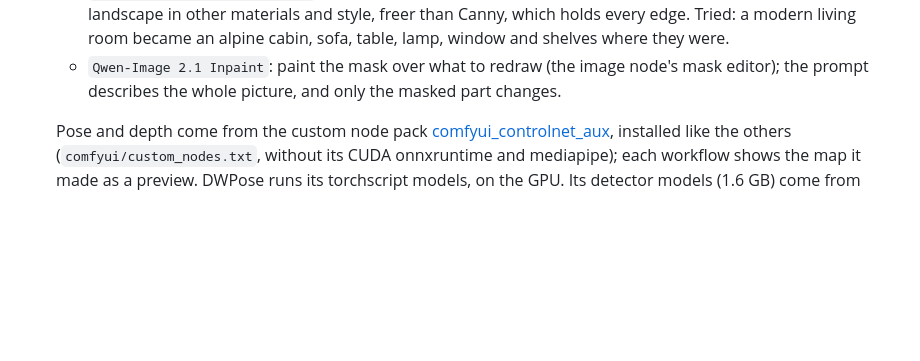
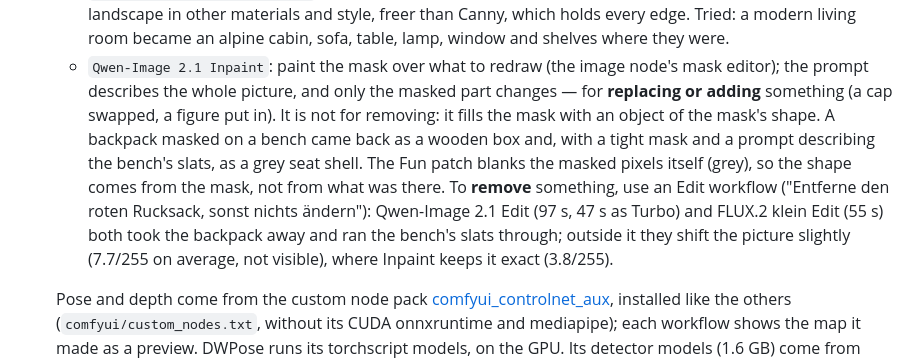
Before and after one commit to chrbayer/AI, a Markdown page: README.md, the part around the change. GitHub-like rendering; blank space fills up the shorter version.

Commit message:
README: Inpaint replaces and adds, Edit removes
Tried removing a backpack from a bench three ways: the Fun ControlNet
inpaint fills the mask with an object of the mask's shape (a wooden box,
then a grey seat shell with a tight mask), since it is trained to put
something there — the patch blanks the masked pixels, so the shape comes
from the mask itself. Qwen-Image 2.1 Edit and FLUX.2 klein Edit removed it
cleanly by instruction.

Co-Authored-By: Claude Opus 5.5 <noreply@anthropic.com>
Claude-Session: https://claude.ai/code/session_01B2ferBevUthm1iZYvoZBSW

```diff
--- a/README.md
+++ b/README.md
@@ -906,7 +906,17 @@ llmctl update comfy --torch           # …and torch itself
     they were.
   - `Qwen-Image 2.1 Inpaint`: paint the mask over what to redraw (the image
     node's mask editor); the prompt describes the whole picture, and only the
-    masked part changes.
+    masked part changes — for **replacing or adding** something (a cap
+    swapped, a figure put in). It is not for removing: it fills the mask with
+    an object of the mask's shape. A backpack masked on a bench came back as a
+    wooden box and, with a tight mask and a prompt describing the bench's
+    slats, as a grey seat shell. The Fun patch blanks the masked pixels itself
+    (grey), so the shape comes from the mask, not from what was there. To
+    **remove** something, use an Edit workflow ("Entferne den roten Rucksack,
+    sonst nichts ändern"): Qwen-Image 2.1 Edit (97 s, 47 s as Turbo) and FLUX.2
+    klein Edit (55 s) both took the backpack away and ran the bench's slats
+    through; outside it they shift the picture slightly (7.7/255 on average,
+    not visible), where Inpaint keeps it exact (3.8/255).
 
   Pose and depth come from the custom node pack
   [comfyui_controlnet_aux](https://github.com/Fannovel16/comfyui_controlnet_aux),
```
